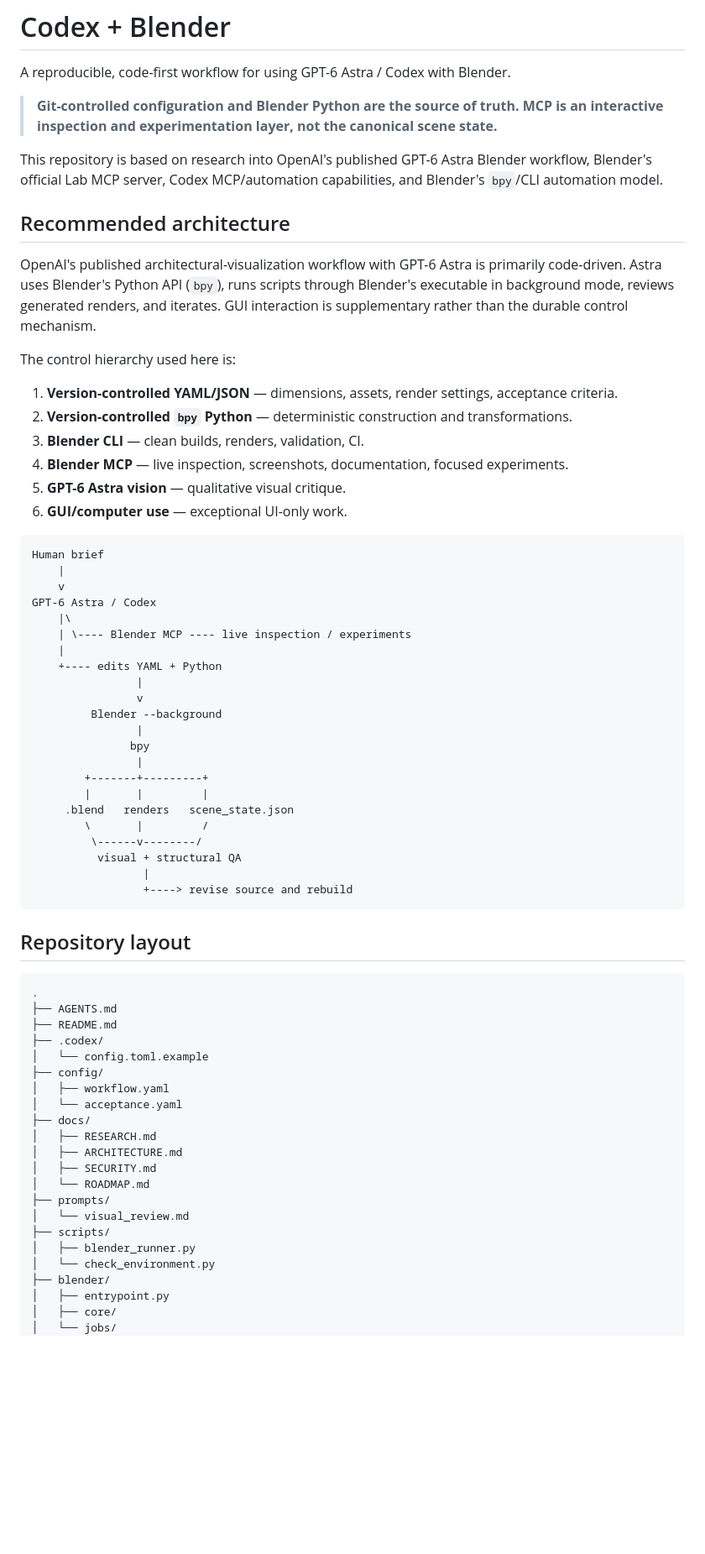
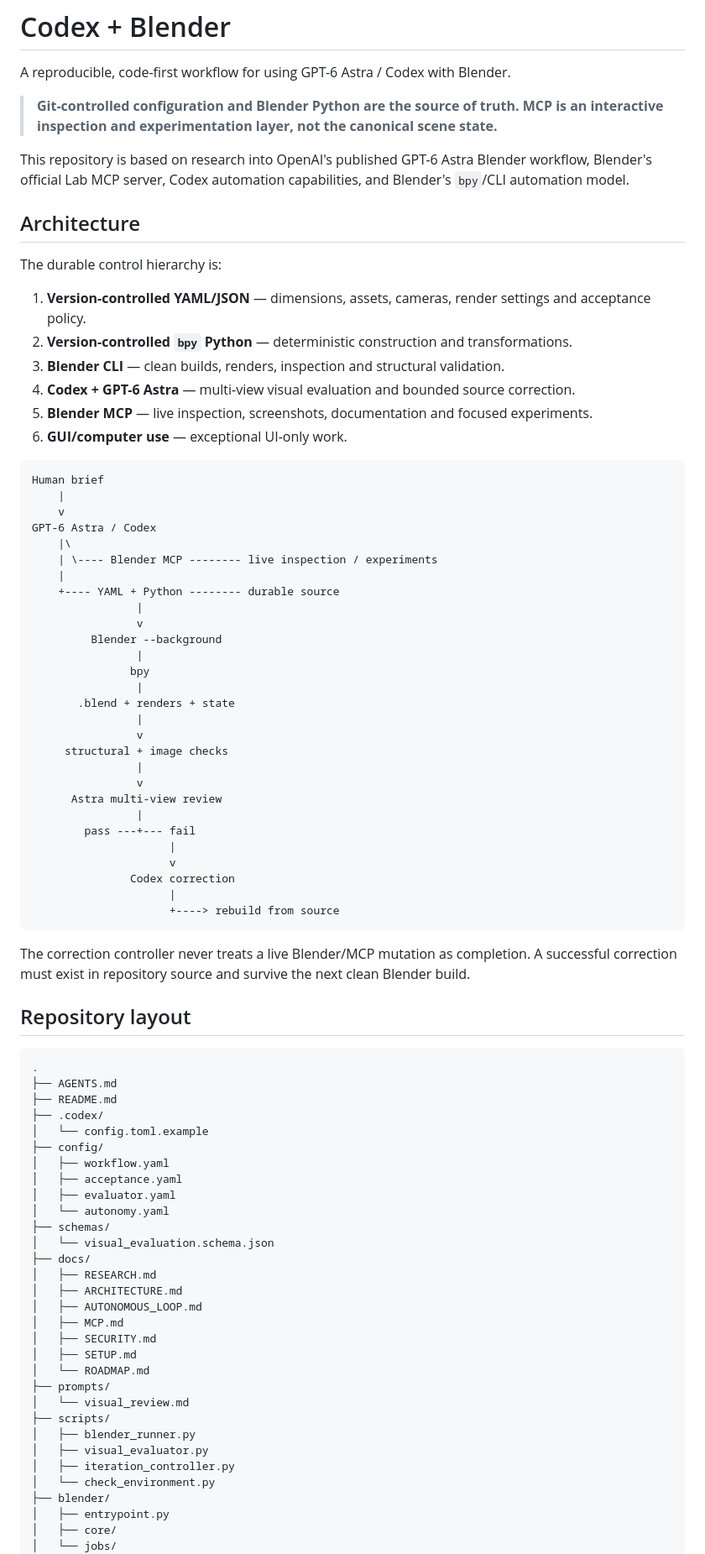
Before and after one commit to danielsobrado/Codex-and-Blender, a Markdown page: README.md, the part around one of its changes. Shown at 84% size. GitHub-like rendering; blank space fills up the shorter version.

Commit message:
Document Astra visual self-correction workflow

````diff
--- a/README.md
+++ b/README.md
@@ -4,19 +4,17 @@ A reproducible, code-first workflow for using GPT-6 Astra / Codex with Blender.
 
 > **Git-controlled configuration and Blender Python are the source of truth. MCP is an interactive inspection and experimentation layer, not the canonical scene state.**
 
-This repository is based on research into OpenAI's published GPT-6 Astra Blender workflow, Blender's official Lab MCP server, Codex MCP/automation capabilities, and Blender's `bpy`/CLI automation model.
+This repository is based on research into OpenAI's published GPT-6 Astra Blender workflow, Blender's official Lab MCP server, Codex automation capabilities, and Blender's `bpy`/CLI automation model.
 
-## Recommended architecture
+## Architecture
 
-OpenAI's published architectural-visualization workflow with GPT-6 Astra is primarily code-driven. Astra uses Blender's Python API (`bpy`), runs scripts through Blender's executable in background mode, reviews generated renders, and iterates. GUI interaction is supplementary rather than the durable control mechanism.
+The durable control hierarchy is:
 
-The control hierarchy used here is:
-
-1. **Version-controlled YAML/JSON** — dimensions, assets, render settings, acceptance criteria.
+1. **Version-controlled YAML/JSON** — dimensions, assets, cameras, render settings and acceptance policy.
 2. **Version-controlled `bpy` Python** — deterministic construction and transformations.
-3. **Blender CLI** — clean builds, renders, validation, CI.
-4. **Blender MCP** — live inspection, screenshots, documentation, focused experiments.
-5. **GPT-6 Astra vision** — qualitative visual critique.
+3. **Blender CLI** — clean builds, renders, inspection and structural validation.
+4. **Codex + GPT-6 Astra** — multi-view visual evaluation and bounded source correction.
+5. **Blender MCP** — live inspection, screenshots, documentation and focused experiments.
 6. **GUI/computer use** — exceptional UI-only work.
 
 ```text
@@ -25,24 +23,32 @@ Human brief
     v
 GPT-6 Astra / Codex
     |\
-    | \---- Blender MCP ---- live inspection / experiments
+    | \---- Blender MCP -------- live inspection / experiments
     |
-    +---- edits YAML + Python
+    +---- YAML + Python -------- durable source
                 |
                 v
          Blender --background
                 |
                bpy
                 |
-        +-------+---------+
-        |       |         |
-     .blend   renders   scene_state.json
-        \       |         /
-         \------v--------/
-          visual + structural QA
-                 |
-                 +----> revise source and rebuild
+       .blend + renders + state
+                |
+                v
+     structural + image checks
+                |
+                v
+      Astra multi-view review
+                |
+        pass ---+--- fail
+                     |
+                     v
+               Codex correction
+                     |
+                     +----> rebuild from source
 ```
+
+The correction controller never treats a live Blender/MCP mutation as completion. A successful correction must exist in repository source and survive the next clean Blender build.
 
 ## Repository layout
 
@@ -54,16 +60,25 @@ GPT-6 Astra / Codex
 │   └── config.toml.example
 ├── config/
 │   ├── workflow.yaml
-│   └── acceptance.yaml
+│   ├── acceptance.yaml
+│   ├── evaluator.yaml
+│   └── autonomy.yaml
+├── schemas/
+│   └── visual_evaluation.schema.json
 ├── docs/
 │   ├── RESEARCH.md
 │   ├── ARCHITECTURE.md
+│   ├── AUTONOMOUS_LOOP.md
+│   ├── MCP.md
 │   ├── SECURITY.md
+│   ├── SETUP.md
 │   └── ROADMAP.md
 ├── prompts/
 │   └── visual_review.md
 ├── scripts/
 │   ├── blender_runner.py
+│   ├── visual_evaluator.py
+│   ├── iteration_controller.py
 │   └── check_environment.py
 ├── blender/
 │   ├── entrypoint.py
````
Also changed, not shown: other parts of README.md (+64 -23 lines).
